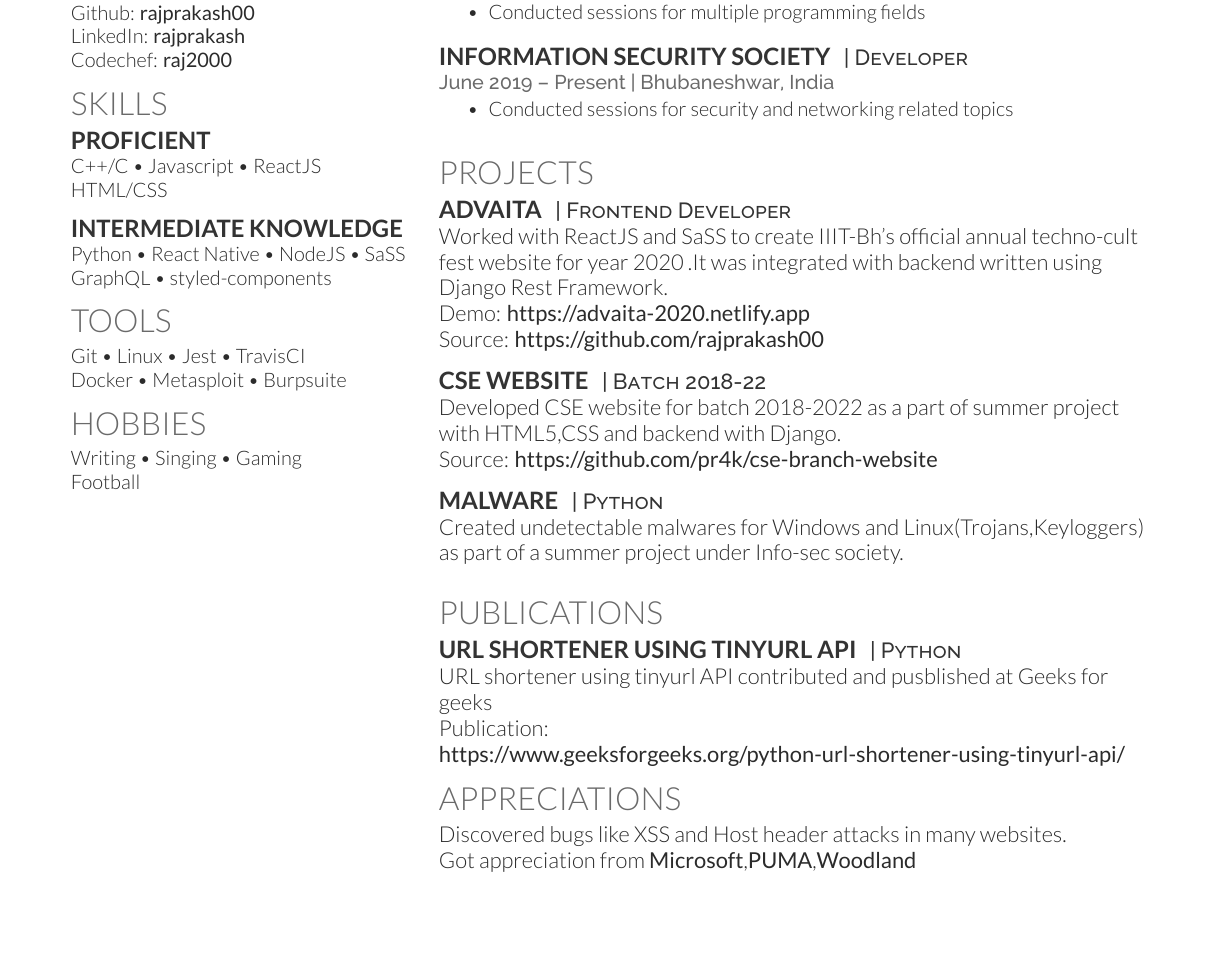
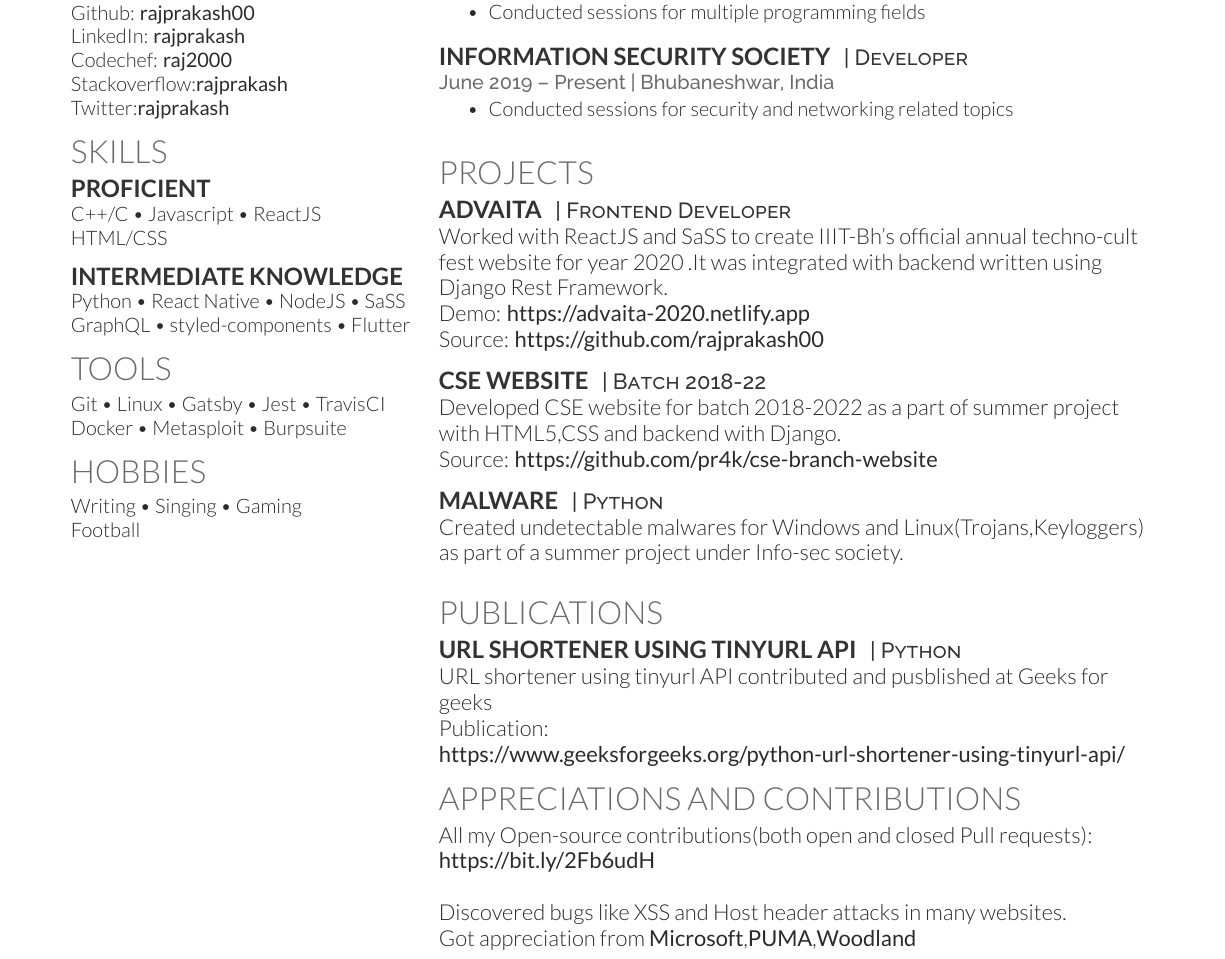
Before and after one commit to rajprakash00/Resume, a LaTeX CV (resume.tex): part of the page, cut so that both start at the same text, the shorter picture padded with empty space. Compiled offline with XeLaTeX.

Commit message:
updated readme

```diff
--- a/resume.tex
+++ b/resume.tex
@@ -45,7 +45,8 @@ Information Technology}
 Github: \href{https://github.com/rajprakash00}{\bf rajprakash00} \\
 LinkedIn:  \href{https://www.linkedin.com/in/rajprakash-sahoo-7597a216a/}{\bf rajprakash} \\
 Codechef: \href{https://codechef.com/users/raj2000}{\bf raj2000}
-
+Stackoverflow:\href{https://stackoverflow.com/users/11349303/d4rk4rmy}{\bf rajprakash}
+Twitter:\href{https://twitter.com/RajprakashSahoo}{\bf rajprakash}
 
 %%%%%%%%%%%%%%%%%%%%%%%%%%%%%%%%%%%%%%
 %     SKILLS
@@ -58,14 +59,14 @@ HTML/CSS
 \sectionsep
 \subsection{Intermediate Knowledge}
 Python \textbullet{} React Native \textbullet{} NodeJS \textbullet{} SaSS\\
-GraphQL \textbullet{} styled-components
+GraphQL \textbullet{} styled-components \textbullet{} Flutter
 
 %%%%%%%%%%%%%%%%%%%%%%%%%%%%%%%%%%%%%%
 %     TOOLS
 %%%%%%%%%%%%%%%%%%%%%%%%%%%%%%%%%%%%%%
 
 \section{Tools}
-Git \textbullet{} Linux \textbullet{}  Jest \textbullet{} TravisCI \\
+Git \textbullet{} Linux \textbullet{} Gatsby \textbullet{}  Jest \textbullet{} TravisCI \\
 Docker \textbullet{}  Metasploit \textbullet{} Burpsuite
 
 %%%%%%%%%%%%%%%%%%%%%%%%%%%%%%%%%%%%%%
@@ -163,10 +164,12 @@ URL shortener using tinyurl API contributed and pusblished at Geeks for geeks\\
 Publication: \textbf{\href{https://www.geeksforgeeks.org/python-url-shortener-using-tinyurl-api/}{https://www.geeksforgeeks.org/python-url-shortener-using-tinyurl-api/}}
 
 %%%%%%%%%%%%%%%%%%%%%%%%%%%%%%%%%%%%%%
-%    APPRECIATIONS
+%    APPRECIATIONS & CONTRIBUTIONS
 %%%%%%%%%%%%%%%%%%%%%%%%%%%%%%%%%%%%%%
 
-\section{Appreciations}
+\section{Appreciations and Contributions}
+All my Open-source contributions(both open and closed Pull requests): \textbf{\href{https://bit.ly/2Fb6udH}{https://bit.ly/2Fb6udH}}
+\newline \newline
 Discovered bugs like XSS and Host header attacks in many websites.\\
 Got appreciation from \textbf{Microsoft},\textbf{PUMA},\textbf{Woodland}
 
```
